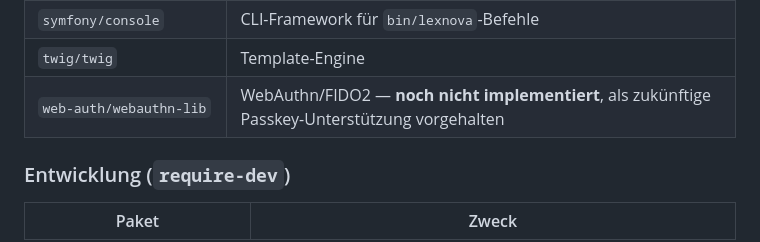
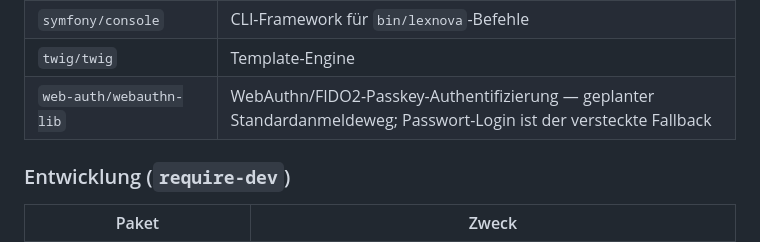
Before and after one commit to DiamantTh/LexNova, a Markdown page: README.de.md, the part around the change. Drawn GitHub-style.

Commit message:
docs: webauthn-lib is planned primary auth, not a stub

```diff
--- a/README.de.md
+++ b/README.de.md
@@ -161,7 +161,7 @@ Erfordert SQLite ≥ 3.35.0 (für `DROP COLUMN`).
 | `symfony/cache` | PSR-16-kompatible Cache-Implementierung (für Rate Limiting) |
 | `symfony/console` | CLI-Framework für `bin/lexnova`-Befehle |
 | `twig/twig` | Template-Engine |
-| `web-auth/webauthn-lib` | WebAuthn/FIDO2 — **noch nicht implementiert**, als zukünftige Passkey-Unterstützung vorgehalten |
+| `web-auth/webauthn-lib` | WebAuthn/FIDO2-Passkey-Authentifizierung — geplanter Standardanmeldeweg; Passwort-Login ist der versteckte Fallback |
 
 ### Entwicklung (`require-dev`)
 
```
